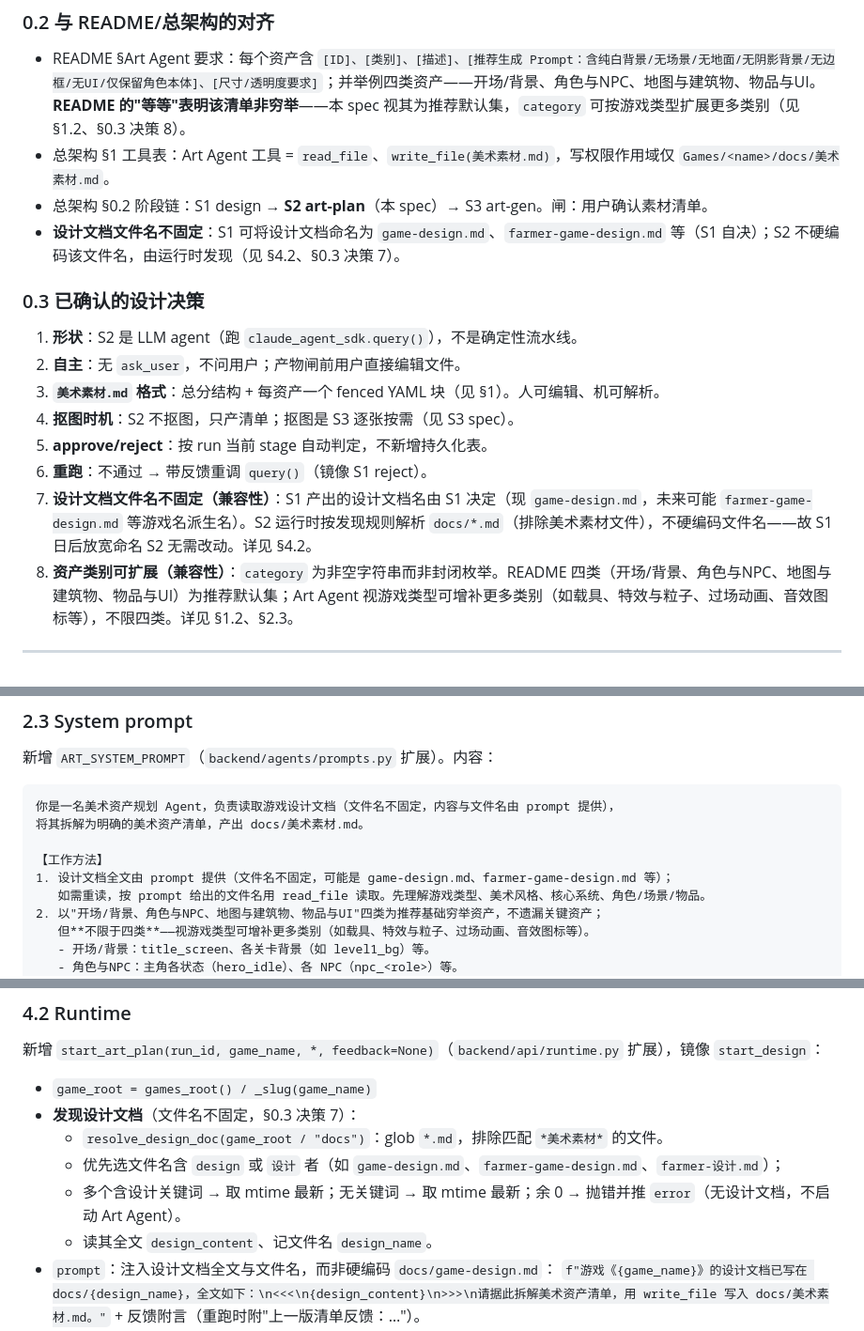
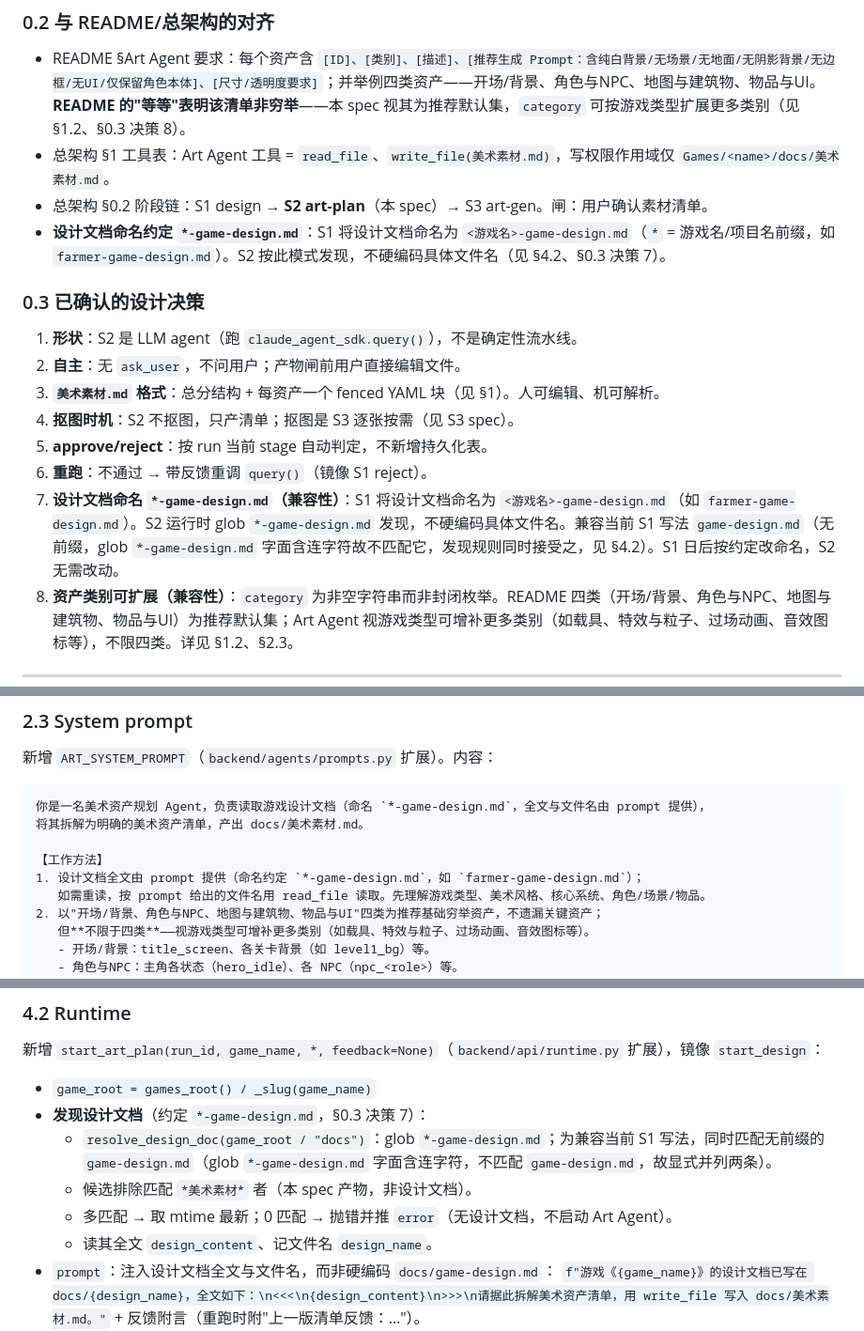
Before and after one commit to CodingZY/AI_Cowork_Game, a Markdown page: doc/specs/2026-08-10-art-agent-s2-design.md, 3 parts joined by grey strips. Shown at 94% size. GitHub-like rendering.

````diff
--- a/doc/specs/2026-08-10-art-agent-s2-design.md
+++ b/doc/specs/2026-08-10-art-agent-s2-design.md
@@ -21,7 +21,7 @@ Art Agent **镜像 Design Agent 的接线**，但去掉 `ask_user`：它是**自
 - README §Art Agent 要求：每个资产含 `[ID]、[类别]、[描述]、[推荐生成 Prompt：含纯白背景/无场景/无地面/无阴影背景/无边框/无UI/仅保留角色本体]、[尺寸/透明度要求]`；并举例四类资产——开场/背景、角色与NPC、地图与建筑物、物品与UI。**README 的"等等"表明该清单非穷举**——本 spec 视其为推荐默认集，`category` 可按游戏类型扩展更多类别（见 §1.2、§0.3 决策 8）。
 - 总架构 §1 工具表：Art Agent 工具 = `read_file`、`write_file(美术素材.md)`，写权限作用域仅 `Games/<name>/docs/美术素材.md`。
 - 总架构 §0.2 阶段链：S1 design → **S2 art-plan**（本 spec）→ S3 art-gen。闸：用户确认素材清单。
-- **设计文档文件名不固定**：S1 可将设计文档命名为 `game-design.md`、`farmer-game-design.md` 等（S1 自决）；S2 不硬编码该文件名，由运行时发现（见 §4.2、§0.3 决策 7）。
+- **设计文档命名约定 `*-game-design.md`**：S1 将设计文档命名为 `<游戏名>-game-design.md`（`*` = 游戏名/项目名前缀，如 `farmer-game-design.md`）。S2 按此模式发现，不硬编码具体文件名（见 §4.2、§0.3 决策 7）。
 
 ### 0.3 已确认的设计决策
 
@@ -31,7 +31,7 @@ Art Agent **镜像 Design Agent 的接线**，但去掉 `ask_user`：它是**自
 4. **抠图时机**：S2 不抠图，只产清单；抠图是 S3 逐张按需（见 S3 spec）。
 5. **approve/reject**：按 run 当前 stage 自动判定，不新增持久化表。
 6. **重跑**：不通过 → 带反馈重调 `query()`（镜像 S1 reject）。
-7. **设计文档文件名不固定（兼容性）**：S1 产出的设计文档名由 S1 决定（现 `game-design.md`，未来可能 `farmer-game-design.md` 等游戏名派生名）。S2 运行时按发现规则解析 `docs/*.md`（排除美术素材文件），不硬编码文件名——故 S1 日后放宽命名 S2 无需改动。详见 §4.2。
+7. **设计文档命名 `*-game-design.md`（兼容性）**：S1 将设计文档命名为 `<游戏名>-game-design.md`（如 `farmer-game-design.md`）。S2 运行时 glob `*-game-design.md` 发现，不硬编码具体文件名。兼容当前 S1 写法 `game-design.md`（无前缀，glob `*-game-design.md` 字面含连字符故不匹配它，发现规则同时接受之，见 §4.2）。S1 日后按约定改命名，S2 无需改动。
 8. **资产类别可扩展（兼容性）**：`category` 为非空字符串而非封闭枚举。README 四类（开场/背景、角色与NPC、地图与建筑物、物品与UI）为推荐默认集；Art Agent 视游戏类型可增补更多类别（如载具、特效与粒子、过场动画、音效图标等），不限四类。详见 §1.2、§2.3。
 
 ---
@@ -151,11 +151,11 @@ matting: false
 新增 `ART_SYSTEM_PROMPT`（`backend/agents/prompts.py` 扩展）。内容：
 
 ```
-你是一名美术资产规划 Agent，负责读取游戏设计文档（文件名不固定，内容与文件名由 prompt 提供），
+你是一名美术资产规划 Agent，负责读取游戏设计文档（命名 `*-game-design.md`，全文与文件名由 prompt 提供），
 将其拆解为明确的美术资产清单，产出 docs/美术素材.md。
 
 【工作方法】
-1. 设计文档全文由 prompt 提供（文件名不固定，可能是 game-design.md、farmer-game-design.md 等）；
+1. 设计文档全文由 prompt 提供（命名约定 `*-game-design.md`，如 `farmer-game-design.md`）；
    如需重读，按 prompt 给出的文件名用 read_file 读取。先理解游戏类型、美术风格、核心系统、角色/场景/物品。
 2. 以"开场/背景、角色与NPC、地图与建筑物、物品与UI"四类为推荐基础穷举资产，不遗漏关键资产；
    但**不限于四类**——视游戏类型可增补更多类别（如载具、特效与粒子、过场动画、音效图标等）。
@@ -241,10 +241,10 @@ async def run_art_agent(
 
 新增 `start_art_plan(run_id, game_name, *, feedback=None)`（`backend/api/runtime.py` 扩展），镜像 `start_design`：
 - `game_root = games_root() / _slug(game_name)`
-- **发现设计文档**（文件名不固定，§0.3 决策 7）：
-  - `resolve_design_doc(game_root / "docs")`：glob `*.md`，排除匹配 `*美术素材*` 的文件。
-  - 优先选文件名含 `design` 或 `设计` 者（如 `game-design.md`、`farmer-game-design.md`、`farmer-设计.md`）；
-  - 多个含设计关键词 → 取 mtime 最新；无关键词 → 取 mtime 最新；余 0 → 抛错并推 `error`（无设计文档，不启动 Art Agent）。
+- **发现设计文档**（约定 `*-game-design.md`，§0.3 决策 7）：
+  - `resolve_design_doc(game_root / "docs")`：glob `*-game-design.md`；为兼容当前 S1 写法，同时匹配无前缀的 `game-design.md`（glob `*-game-design.md` 字面含连字符，不匹配 `game-design.md`，故显式并列两条）。
+  - 候选排除匹配 `*美术素材*` 者（本 spec 产物，非设计文档）。
+  - 多匹配 → 取 mtime 最新；0 匹配 → 抛错并推 `error`（无设计文档，不启动 Art Agent）。
   - 读其全文 `design_content`、记文件名 `design_name`。
 - `prompt`：注入设计文档全文与文件名，而非硬编码 `docs/game-design.md`：
   `f"游戏《{game_name}》的设计文档已写在 docs/{design_name}，全文如下：\n<<<\n{design_content}\n>>>\n请据此拆解美术资产清单，用 write_file 写入 docs/美术素材.md。"` + 反馈附言（重跑时附"上一版清单反馈：…"）。
````
Also changed, not shown: other parts of doc/specs/2026-08-10-art-agent-s2-design.md (+6 -6 lines), doc/specs/2026-08-10-asset-pipeline-s3-design.md (+1 -1 lines).
